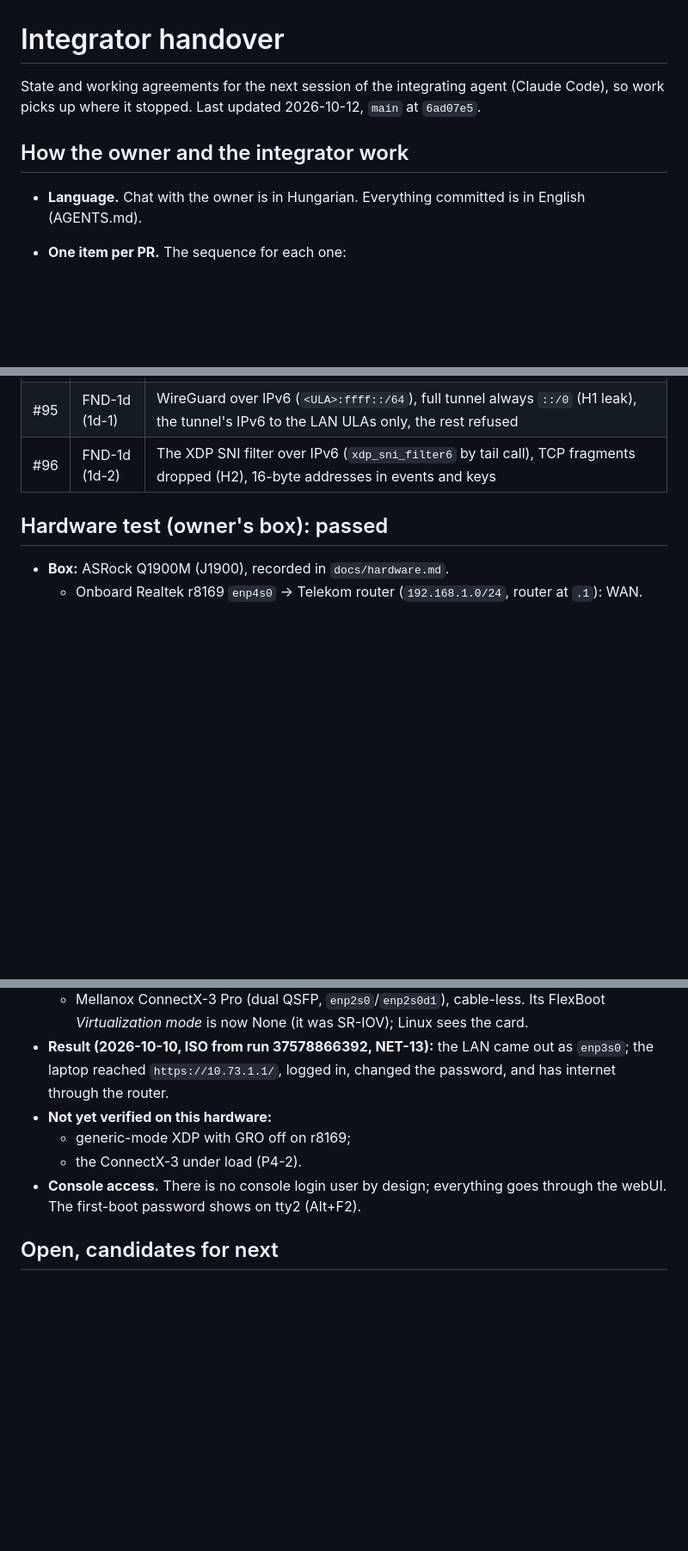
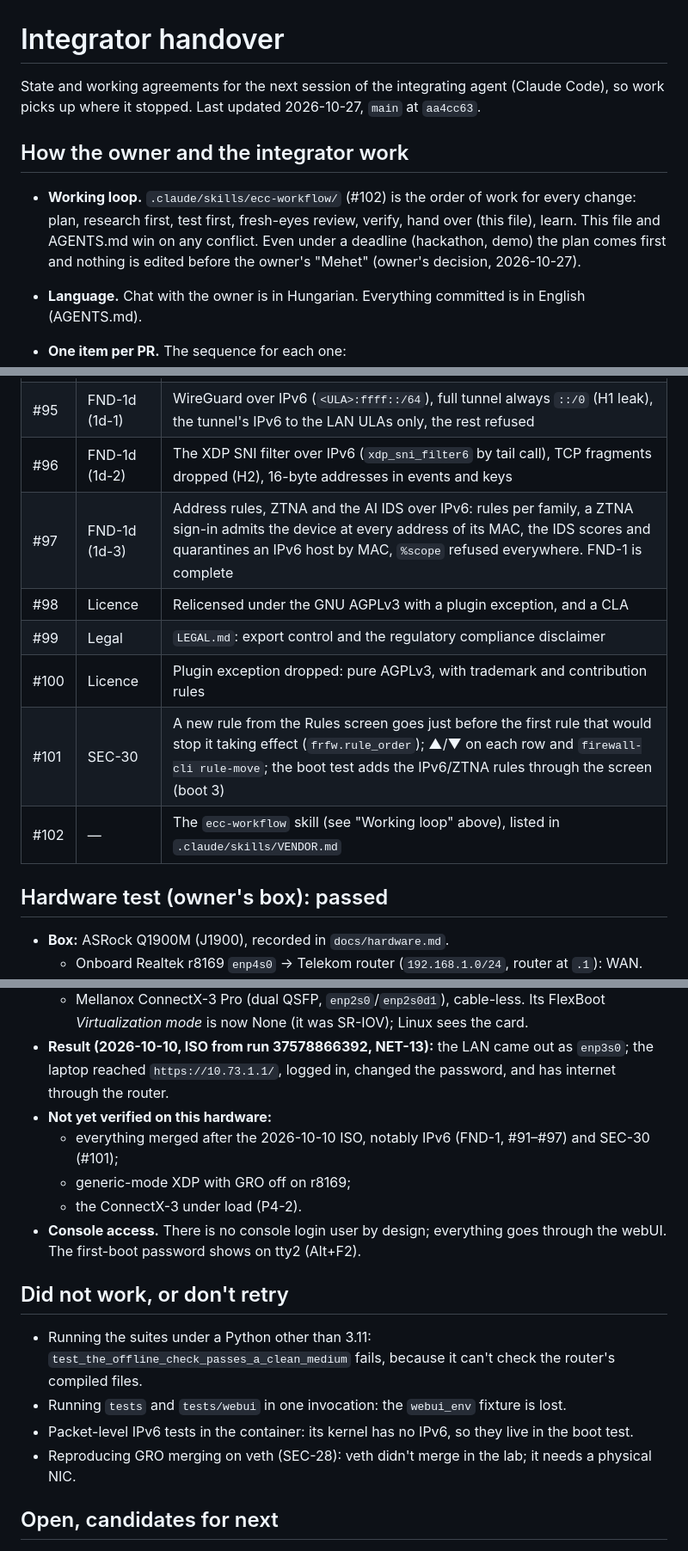
Before and after one commit to starsmash29/FR_OS-pblk, a Markdown page: docs/integrator-handover.md, 3 parts joined by grey strips. Shown at 86% size. Drawn GitHub-style; blank space fills up the shorter version.

Commit message:
Handover: bring docs/integrator-handover.md up to main (#97-#102)
The handover stopped at #96 and still listed FND-1 as open. It now:
- names main at aa4cc63 and today's date;
- lists #97 (1d-3, FND-1 complete), #98-#100 (AGPLv3, LEGAL.md),
  #101 (SEC-30) and #102 (the ecc-workflow skill);
- points to the ecc-workflow skill as the working loop, with the owner's
  plan-before-code decision for deadlines;
- marks FND-1 done, keeping its gotchas;
- says the owner's box hasn't run anything merged after the 2026-10-10 ISO;
- gathers the known dead ends in a "Did not work, or don't retry" section,
  each taken from elsewhere in this file.

Doc-only.

Co-Authored-By: Claude Opus 5.5 <noreply@anthropic.com>
Claude-Session: https://claude.ai/code/session_01LaqSzeovM9SJV1mTFLnite

```diff
--- a/docs/integrator-handover.md
+++ b/docs/integrator-handover.md
@@ -1,11 +1,16 @@
 # Integrator handover
 
 State and working agreements for the next session of the integrating agent
-(Claude Code), so work picks up where it stopped. Last updated 2026-10-12,
-`main` at `6ad07e5`.
+(Claude Code), so work picks up where it stopped. Last updated 2026-10-27,
+`main` at `aa4cc63`.
 
 ## How the owner and the integrator work
 
+- **Working loop.** `.claude/skills/ecc-workflow/` (#102) is the order of
+  work for every change: plan, research first, test first, fresh-eyes review,
+  verify, hand over (this file), learn. This file and AGENTS.md win on any
+  conflict. Even under a deadline (hackathon, demo) the plan comes first and
+  nothing is edited before the owner's "Mehet" (owner's decision, 2026-10-27).
 - **Language.** Chat with the owner is in Hungarian. Everything committed
   is in English (AGENTS.md).
 - **One item per PR.** The sequence for each one:
@@ -63,6 +68,12 @@ State and working agreements for the next session of the integrating agent
 | #94 | FND-1d (H3) | The brute-force jail over IPv6 per host, by MAC (`bruteforce_jail_mac`, helper `source_device`), instead of 1c's /64 |
 | #95 | FND-1d (1d-1) | WireGuard over IPv6 (`<ULA>:ffff::/64`), full tunnel always `::/0` (H1 leak), the tunnel's IPv6 to the LAN ULAs only, the rest refused |
 | #96 | FND-1d (1d-2) | The XDP SNI filter over IPv6 (`xdp_sni_filter6` by tail call), TCP fragments dropped (H2), 16-byte addresses in events and keys |
+| #97 | FND-1d (1d-3) | Address rules, ZTNA and the AI IDS over IPv6: rules per family, a ZTNA sign-in admits the device at every address of its MAC, the IDS scores and quarantines an IPv6 host by MAC, `%scope` refused everywhere. FND-1 is complete |
+| #98 | Licence | Relicensed under the GNU AGPLv3 with a plugin exception, and a CLA |
+| #99 | Legal | `LEGAL.md`: export control and the regulatory compliance disclaimer |
+| #100 | Licence | Plugin exception dropped: pure AGPLv3, with trademark and contribution rules |
+| #101 | SEC-30 | A new rule from the Rules screen goes just before the first rule that would stop it taking effect (`frfw.rule_order`); ▲/▼ on each row and `firewall-cli rule-move`; the boot test adds the IPv6/ZTNA rules through the screen (boot 3) |
+| #102 | — | The `ecc-workflow` skill (see "Working loop" above), listed in `.claude/skills/VENDOR.md` |
 
 ## Hardware test (owner's box): passed
 
@@ -72,9 +83,17 @@ State and working agreements for the next session of the integrating agent
   - Mellanox ConnectX-3 Pro (dual QSFP, `enp2s0`/`enp2s0d1`), cable-less. Its FlexBoot *Virtualization mode* is now None (it was SR-IOV); Linux sees the card.
 - **Result (2026-10-10, ISO from run 37578866392, NET-13):** the LAN came out as `enp3s0`; the laptop reached `https://10.73.1.1/`, logged in, changed the password, and has internet through the router.
 - **Not yet verified on this hardware:**
+  - everything merged after the 2026-10-10 ISO, notably IPv6 (FND-1, #91–#97) and SEC-30 (#101);
   - generic-mode XDP with GRO off on r8169;
   - the ConnectX-3 under load (P4-2).
 - **Console access.** There is no console login user by design; everything goes through the webUI. The first-boot password shows on tty2 (Alt+F2).
 
+## Did not work, or don't retry
+
+- Running the suites under a Python other than 3.11: `test_the_offline_check_passes_a_clean_medium` fails, because it can't check the router's compiled files.
+- Running `tests` and `tests/webui` in one invocation: the `webui_env` fixture is lost.
+- Packet-level IPv6 tests in the container: its kernel has no IPv6, so they live in the boot test.
+- Reproducing GRO merging on veth (SEC-28): veth didn't merge in the lab; it needs a physical NIC.
+
 ## Open, candidates for next
 
```
Also changed, not shown: other parts of docs/integrator-handover.md (+1 -1 lines).
